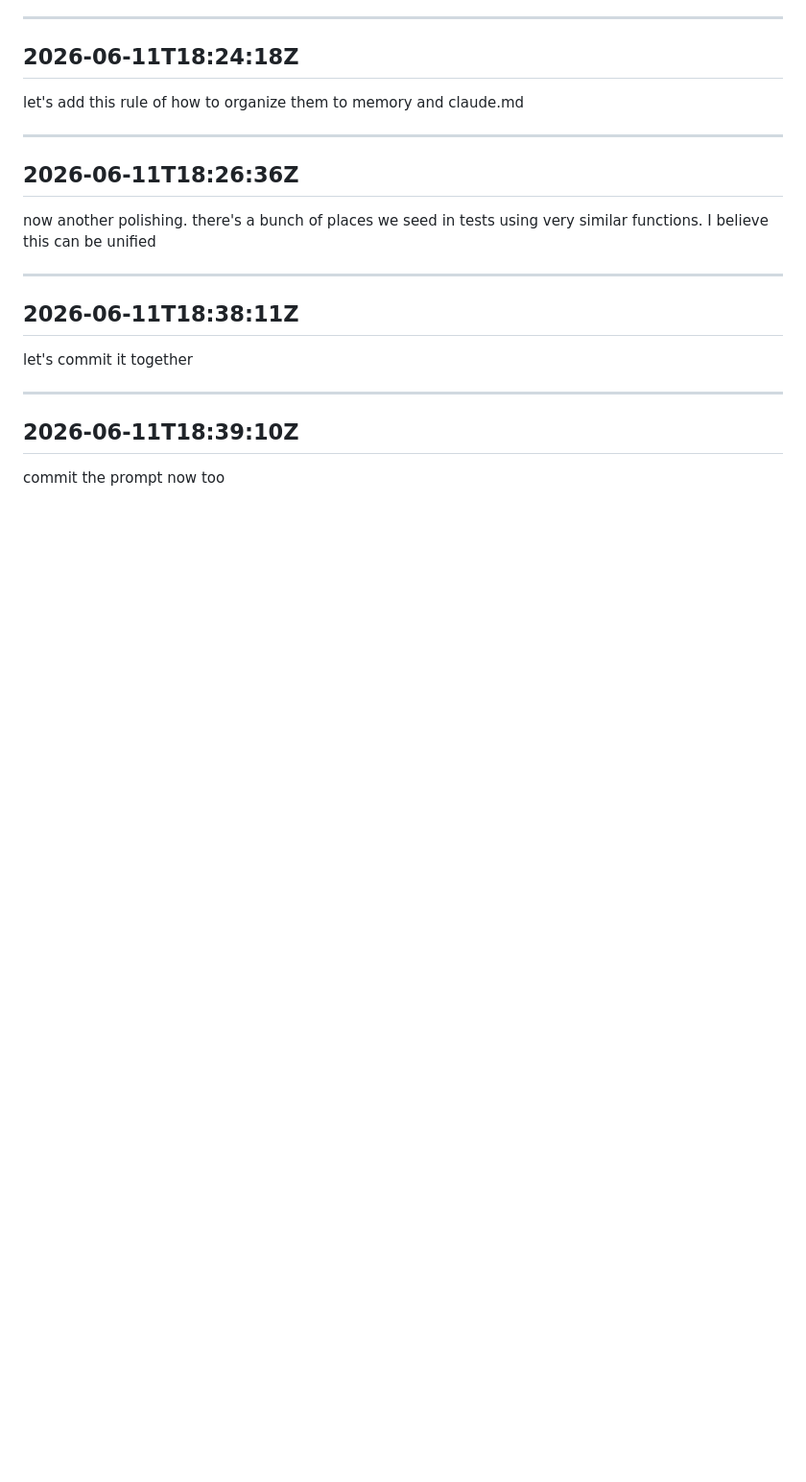
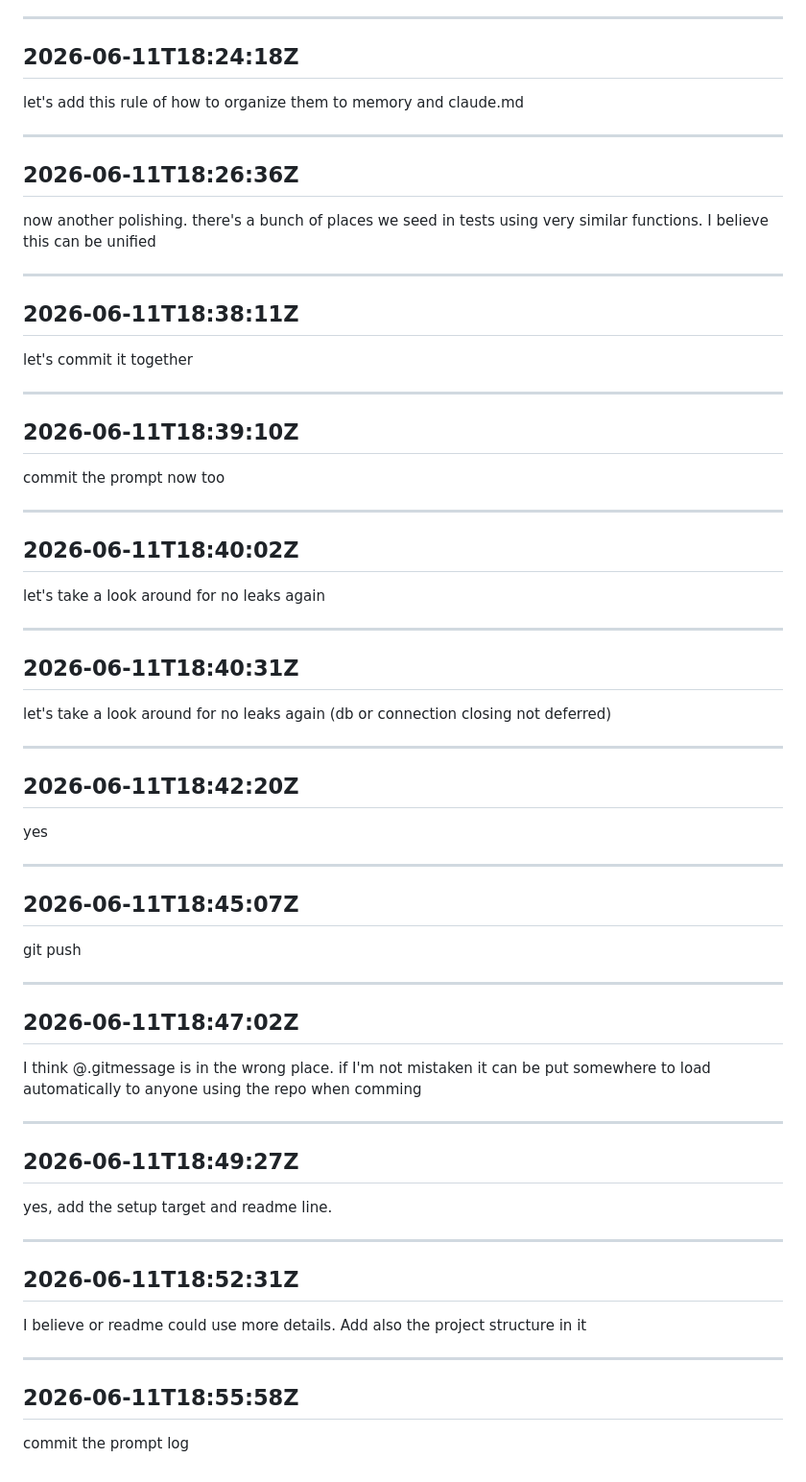
Before and after one commit to alana91/shopify-klaviyo-relay, a Markdown page: .claude/prompt-log.md, the part around the change. Shown at 96% size. Rendered like a GitHub page; blank space fills up the shorter version.

Commit message:
chore: Update prompt log
Co-Authored-By: Claude <noreply@anthropic.com>

```diff
--- a/.claude/prompt-log.md
+++ b/.claude/prompt-log.md
@@ -1682,3 +1682,51 @@ let's commit it together
 ## 2026-06-11T18:39:10Z
 
 commit the prompt  now too
+
+---
+
+## 2026-06-11T18:40:02Z
+
+let's take a look around for no leaks again
+
+---
+
+## 2026-06-11T18:40:31Z
+
+let's take a look around for no leaks again (db or connection closing not deferred)
+
+---
+
+## 2026-06-11T18:42:20Z
+
+yes
+
+---
+
+## 2026-06-11T18:45:07Z
+
+git push
+
+---
+
+## 2026-06-11T18:47:02Z
+
+I think @.gitmessage is in the wrong place. if I'm not mistaken it can be put somewhere to load automatically to anyone using the repo when comming
+
+---
+
+## 2026-06-11T18:49:27Z
+
+yes, add the setup target and readme line.
+
+---
+
+## 2026-06-11T18:52:31Z
+
+I believe or readme could use more details. Add also the project structure in it
+
+---
+
+## 2026-06-11T18:55:58Z
+
+commit the prompt log
```
